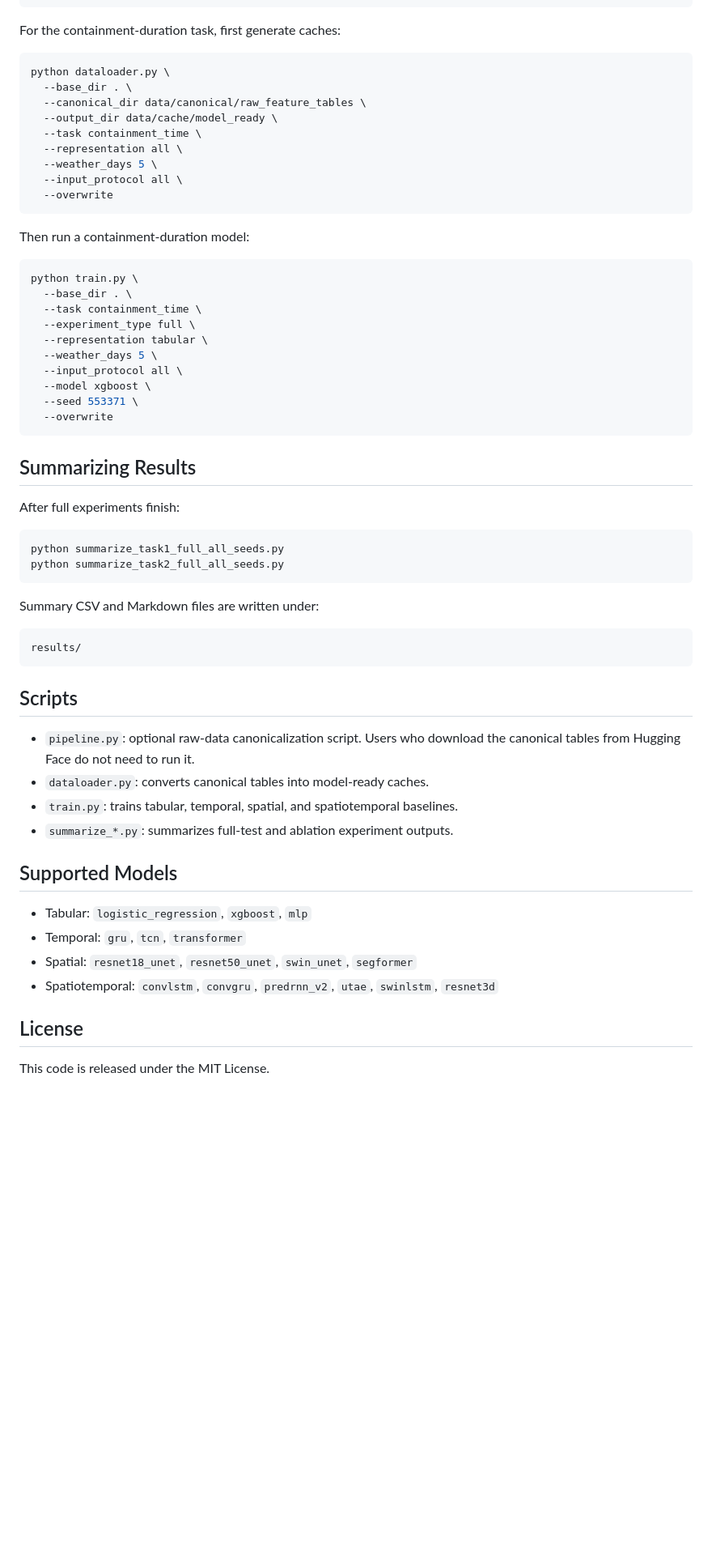
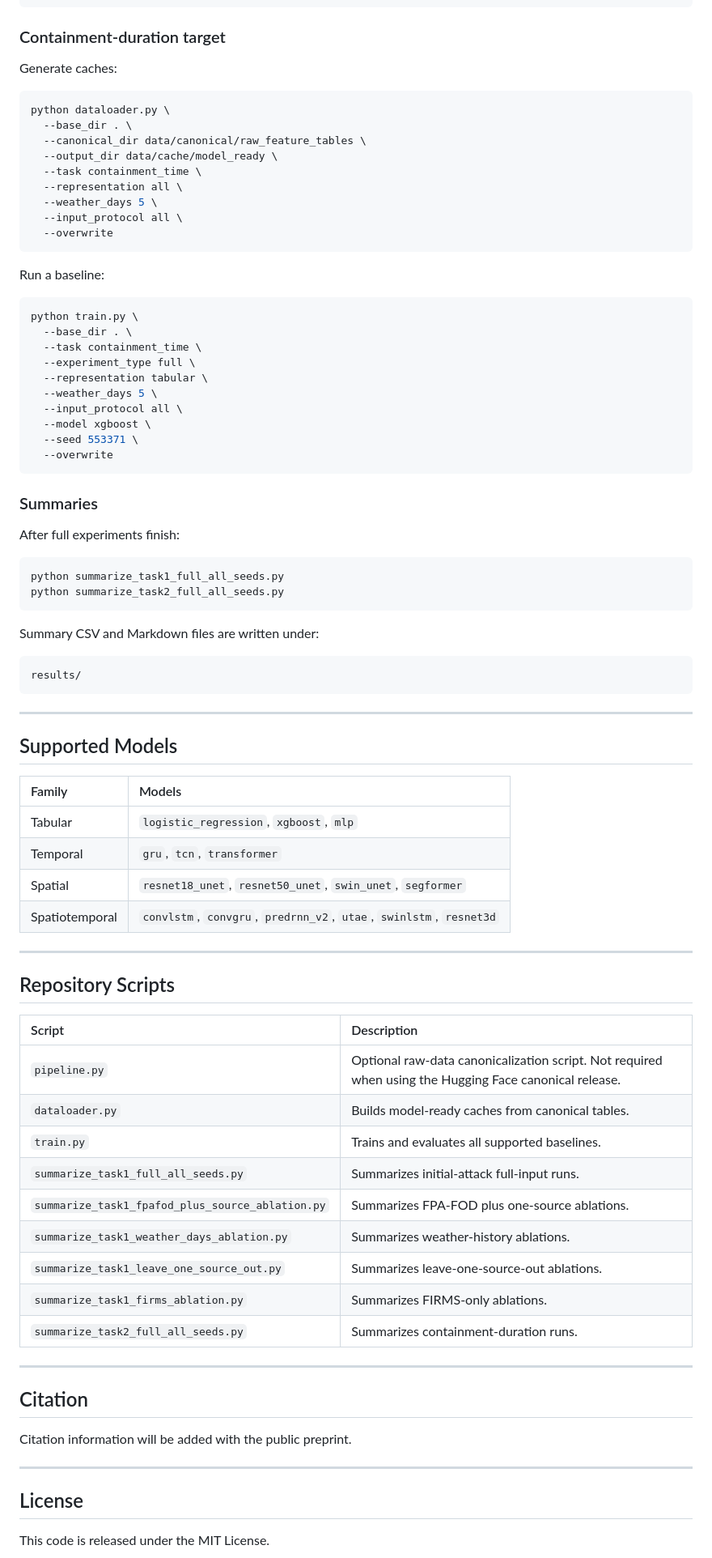
Before and after one commit to LabRAI/WildfireIA, a Markdown page: README.md, the part around one of its changes. Shown at 81% size. GitHub-like rendering; blank space fills up the shorter version.

````diff
--- a/README.md
+++ b/README.md
@@ -231,7 +282,9 @@ python train.py \
   --overwrite
 ```
 
-For the containment-duration task, first generate caches:
+### Containment-duration target
+
+Generate caches:
 
 ```bash
 python dataloader.py \
@@ -245,7 +298,7 @@ python dataloader.py \
   --overwrite
 ```
 
-Then run a containment-duration model:
+Run a baseline:
 
 ```bash
 python train.py \
@@ -260,7 +313,7 @@ python train.py \
   --overwrite
 ```
 
-## Summarizing Results
+### Summaries
 
 After full experiments finish:
 
@@ -275,21 +328,40 @@ Summary CSV and Markdown files are written under:
 results/
 ```
 
-## Scripts
-
-- `pipeline.py`: optional raw-data canonicalization script. Users who download
-  the canonical tables from Hugging Face do not need to run it.
-- `dataloader.py`: converts canonical tables into model-ready caches.
-- `train.py`: trains tabular, temporal, spatial, and spatiotemporal baselines.
-- `summarize_*.py`: summarizes full-test and ablation experiment outputs.
+---
 
 ## Supported Models
 
-- Tabular: `logistic_regression`, `xgboost`, `mlp`
-- Temporal: `gru`, `tcn`, `transformer`
-- Spatial: `resnet18_unet`, `resnet50_unet`, `swin_unet`, `segformer`
-- Spatiotemporal: `convlstm`, `convgru`, `predrnn_v2`, `utae`, `swinlstm`,
-  `resnet3d`
+| Family | Models |
+|:---|:---|
+| Tabular | `logistic_regression`, `xgboost`, `mlp` |
+| Temporal | `gru`, `tcn`, `transformer` |
+| Spatial | `resnet18_unet`, `resnet50_unet`, `swin_unet`, `segformer` |
+| Spatiotemporal | `convlstm`, `convgru`, `predrnn_v2`, `utae`, `swinlstm`, `resnet3d` |
+
+---
+
+## Repository Scripts
+
+| Script | Description |
+|:---|:---|
+| `pipeline.py` | Optional raw-data canonicalization script. Not required when using the Hugging Face canonical release. |
+| `dataloader.py` | Builds model-ready caches from canonical tables. |
+| `train.py` | Trains and evaluates all supported baselines. |
+| `summarize_task1_full_all_seeds.py` | Summarizes initial-attack full-input runs. |
+| `summarize_task1_fpafod_plus_source_ablation.py` | Summarizes FPA-FOD plus one-source ablations. |
+| `summarize_task1_weather_days_ablation.py` | Summarizes weather-history ablations. |
+| `summarize_task1_leave_one_source_out.py` | Summarizes leave-one-source-out ablations. |
+| `summarize_task1_firms_ablation.py` | Summarizes FIRMS-only ablations. |
+| `summarize_task2_full_all_seeds.py` | Summarizes containment-duration runs. |
+
+---
+
+## Citation
+
+Citation information will be added with the public preprint.
+
+---
 
 ## License
 
````
Also changed, not shown: other parts of README.md (+141 -90 lines).
